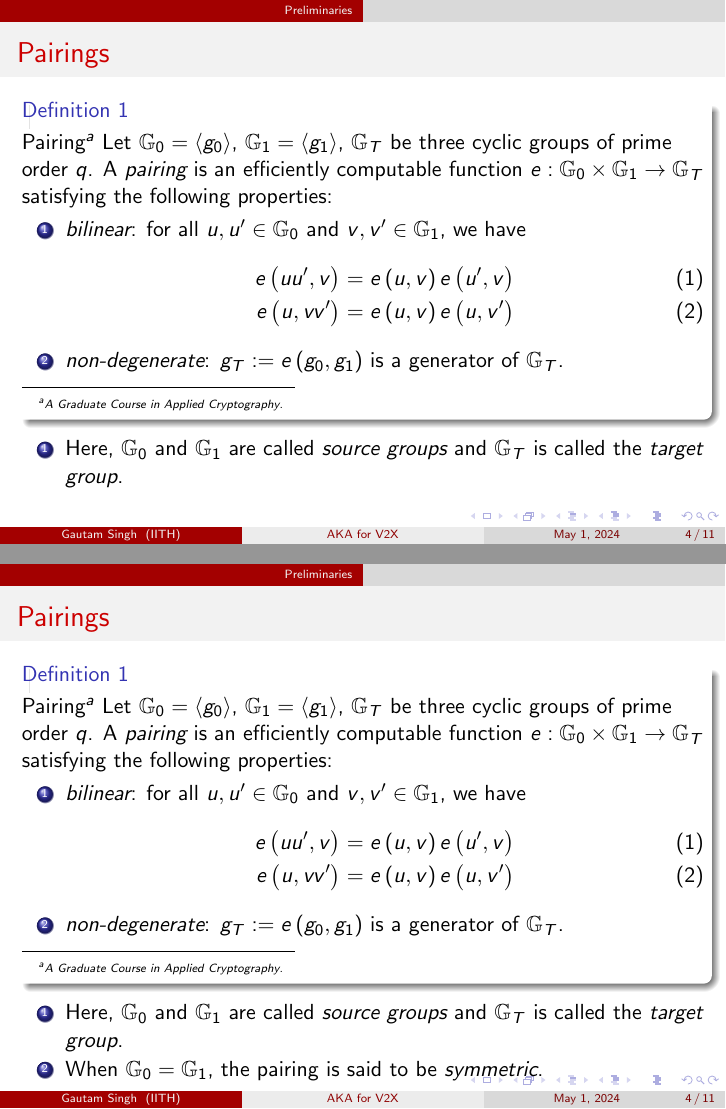
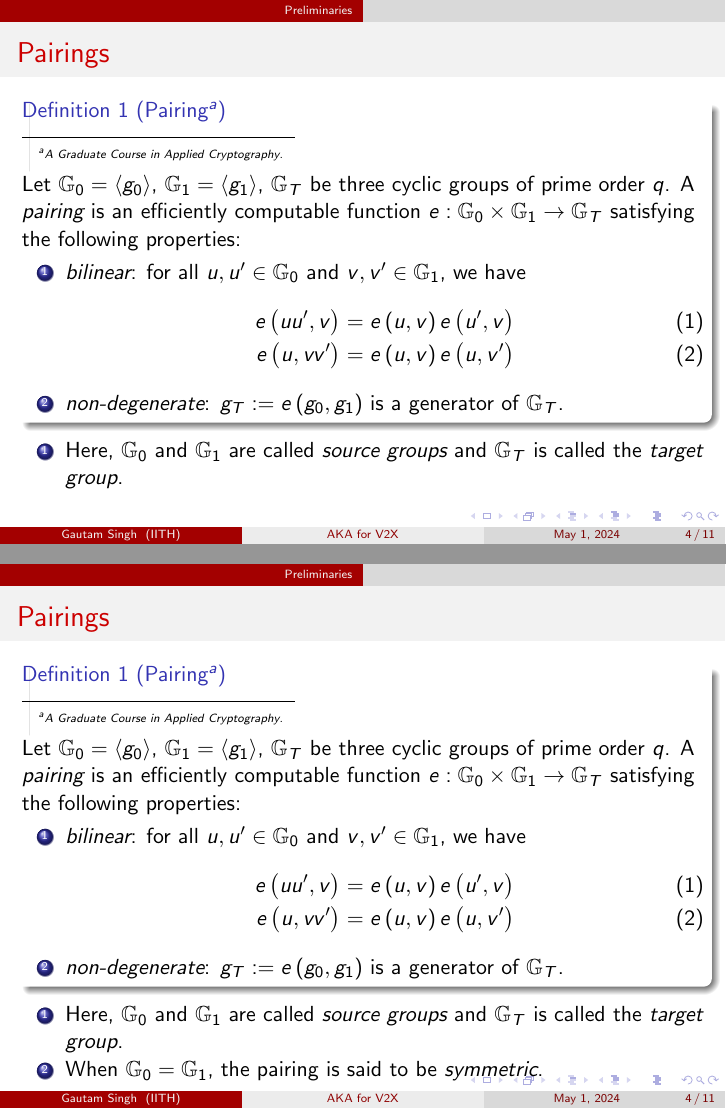
Before and after one commit to goats-9/cs6190, LaTeX slides (presentations/anon_kex/presentation.tex): pages 10 and 11 of 32, joined at a grey line. The pictures show the PDF file presentations/anon_kex/presentation.pdf that the author committed with the source.

Commit message:
Change slight typo

```diff
--- a/presentations/anon_kex/presentation.tex
+++ b/presentations/anon_kex/presentation.tex
@@ -63,7 +63,7 @@
 
     \begin{frame}
         \frametitle{Pairings}
-        \begin{definition}{Pairing\footcite{GraduateCourseApplied}}
+        \begin{definition}[Pairing\footcite{GraduateCourseApplied}]
             Let \(\bG_0 = \abrak{g_0}\), \(\bG_1 = \abrak{g_1}\), \(\bG_T\) be
             three cyclic groups of prime order \(q\). A \emph{pairing} is an
             efficiently computable function \(e: \bG_0 \times \bG_1 \rightarrow
```
Also changed, not shown: presentations/anon_kex/presentation.pdf.
